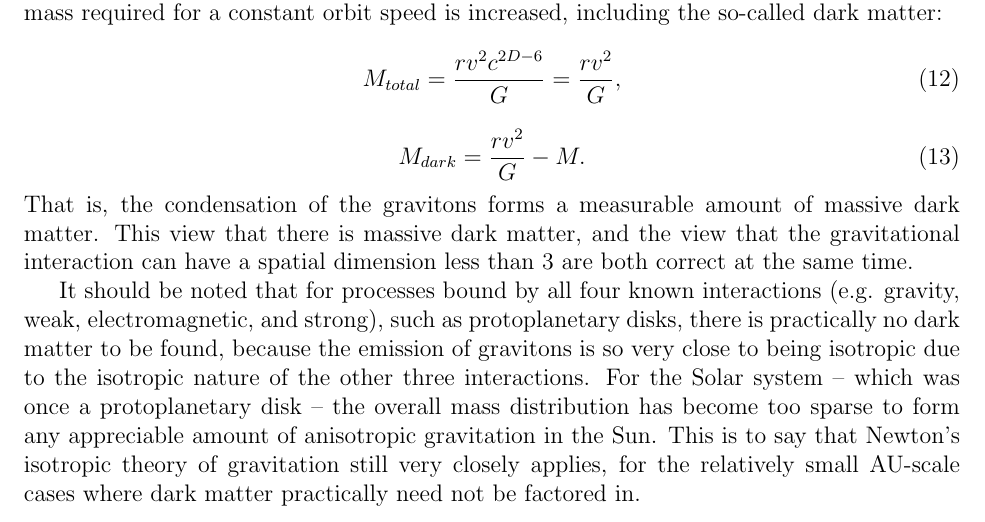
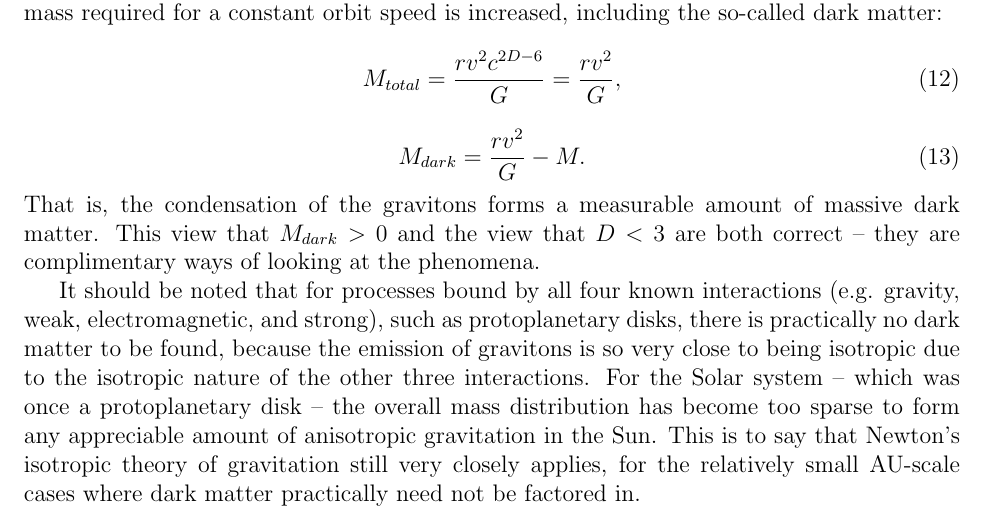
Before and after one commit to sjhalayka/papers, a LaTeX paper (anisotropic gravitation/bezier_escape.tex): part of page 5 of 7, cut so that both start at the same text. Compiled offline with pdfLaTeX.

Commit message:
Add files via upload

```diff
--- a/anisotropic gravitation/bezier_escape.tex
+++ b/anisotropic gravitation/bezier_escape.tex
@@ -251,7 +251,7 @@ M_{total} = \frac{r v^2 c^{2D - 6}}{G} = \frac{r v^2}{G},
 M_{dark} = \frac{r v^2}{G} - M.
 \end{equation}
 That is, the condensation of the gravitons forms a measurable amount of massive dark matter.
-This view that there is massive dark matter, and the view that the gravitational interaction can have a spatial dimension less than 3 are both correct at the same time.
+This view that $M_{dark} > 0$ and the view that $D < 3$ are both correct -- they are complimentary ways of looking at the phenomena.
 
 It should be noted that for processes bound by all four known interactions (e.g. gravity, weak, electromagnetic, and strong), such as protoplanetary disks, there is practically no dark matter to be found, because the emission of gravitons is so very close to being isotropic due to the isotropic nature of the other three interactions.
 For the Solar system -- which was once a protoplanetary disk -- the overall mass distribution has become too sparse to form any appreciable amount of anisotropic gravitation in the Sun.
```
Also changed, not shown: anisotropic gravitation/bezier_escape.pdf.
